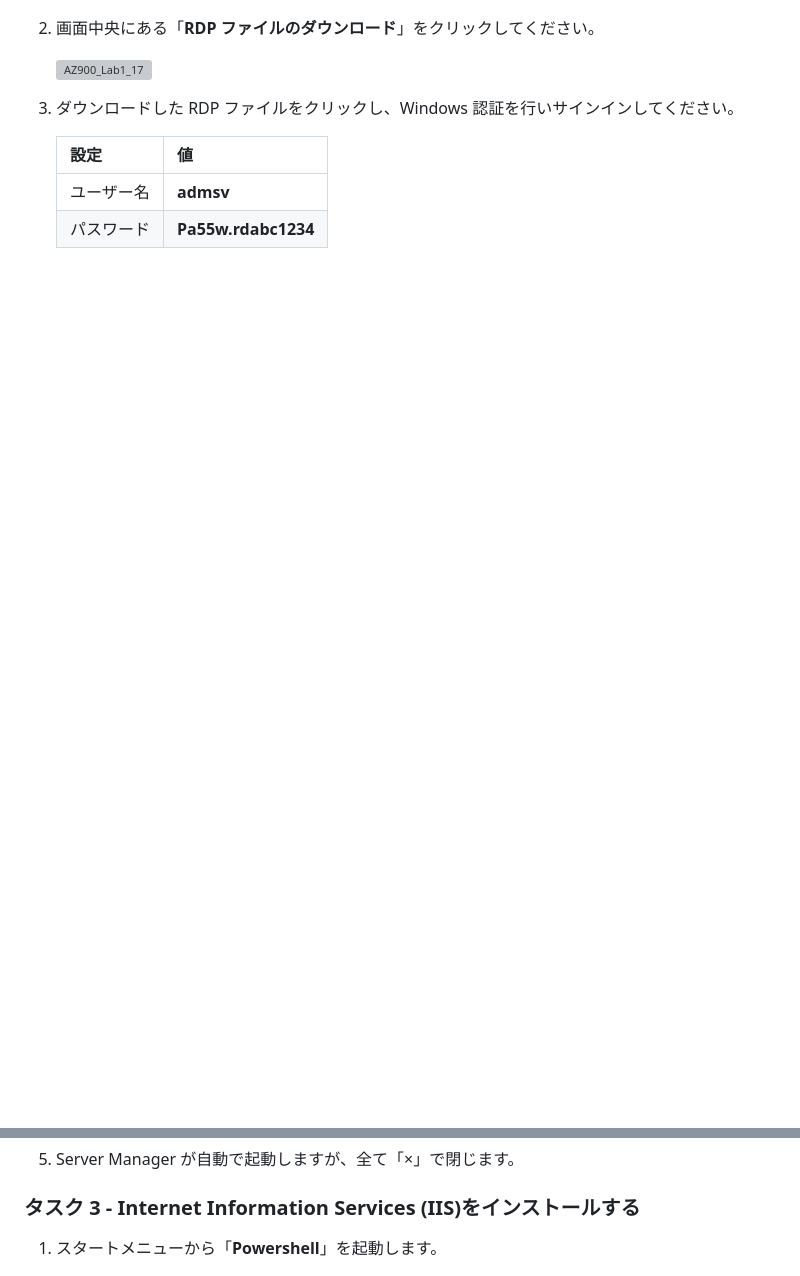
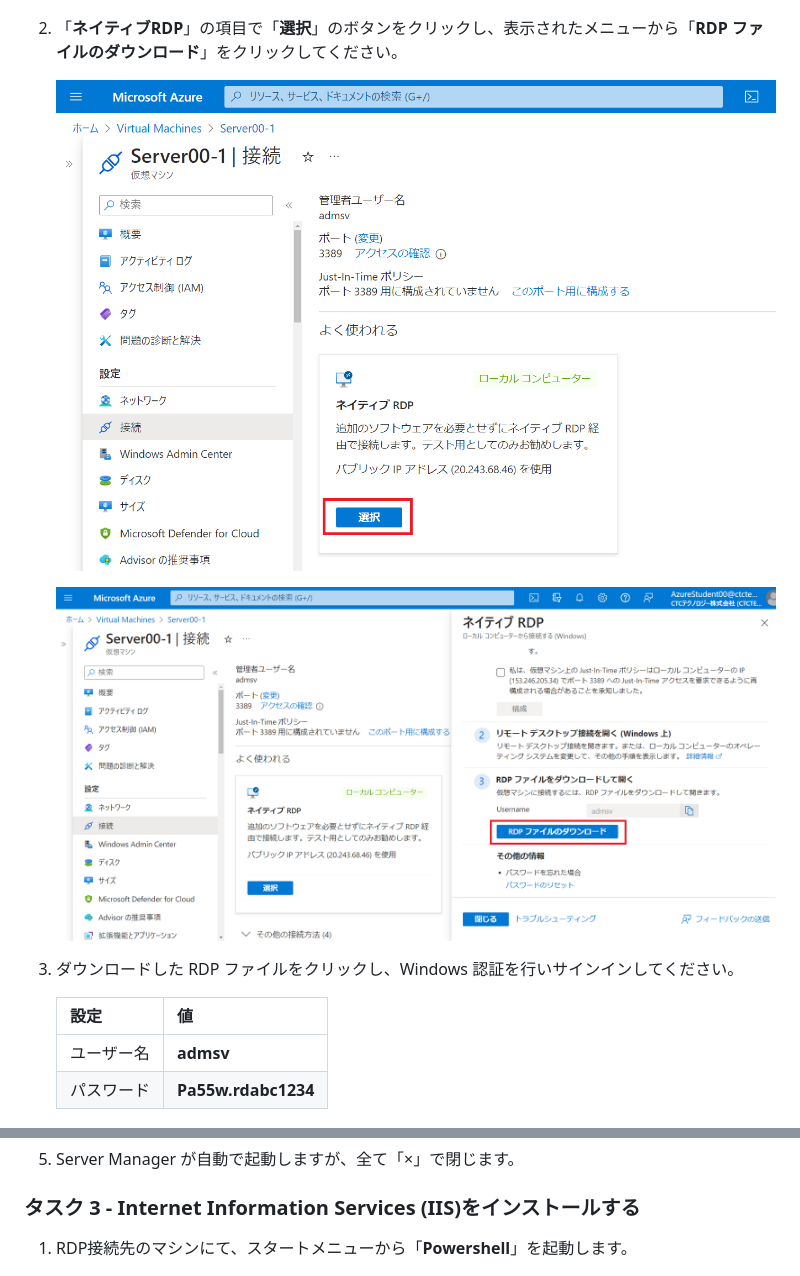
Before and after one commit to ctct-edu/az-900-lab-1day, a Markdown page: LabManual/Lab01_01_Create_Virtual_Machine.md, 2 parts joined by grey strips. GitHub-like rendering; pictures changed too: LabManual/media/AZ900_Lab1_17_02.png (added), LabManual/media/AZ900_Lab1_17_03.png (added); blank space fills up the shorter version; grey boxes are pictures that could not be loaded.

```diff
--- a/LabManual/Lab01_01_Create_Virtual_Machine.md
+++ b/LabManual/Lab01_01_Create_Virtual_Machine.md
@@ -191,9 +191,11 @@ lab:
 
 
 
-2. 画面中央にある「**RDP ファイルのダウンロード**」をクリックしてください。
+2. 「**ネイティブRDP**」の項目で「**選択**」のボタンをクリックし、表示されたメニューから「**RDP ファイルのダウンロード**」をクリックしてください。
 
-   ![AZ900_Lab1_17](./media/AZ900_Lab1_17.png)
+   ![AZ900_Lab1_17](./media/AZ900_Lab1_17_02.png)
+
+   ![AZ900_Lab1_17](./media/AZ900_Lab1_17_03.png)
 
 
 
@@ -222,7 +224,7 @@ lab:
 
 ### タスク 3 - Internet Information Services (IIS)をインストールする
 
-1. スタートメニューから「**Powershell**」を起動します。
+1. RDP接続先のマシンにて、スタートメニューから「**Powershell**」を起動します。
 
    ![AZ900_Lab1_20](./media/AZ900_Lab1_20.png)
 
```
